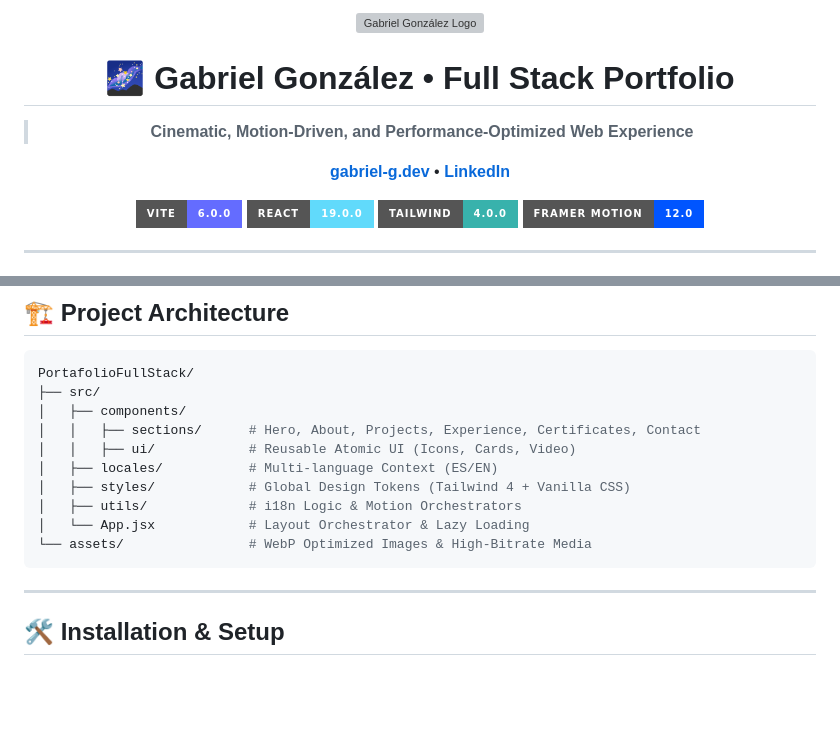
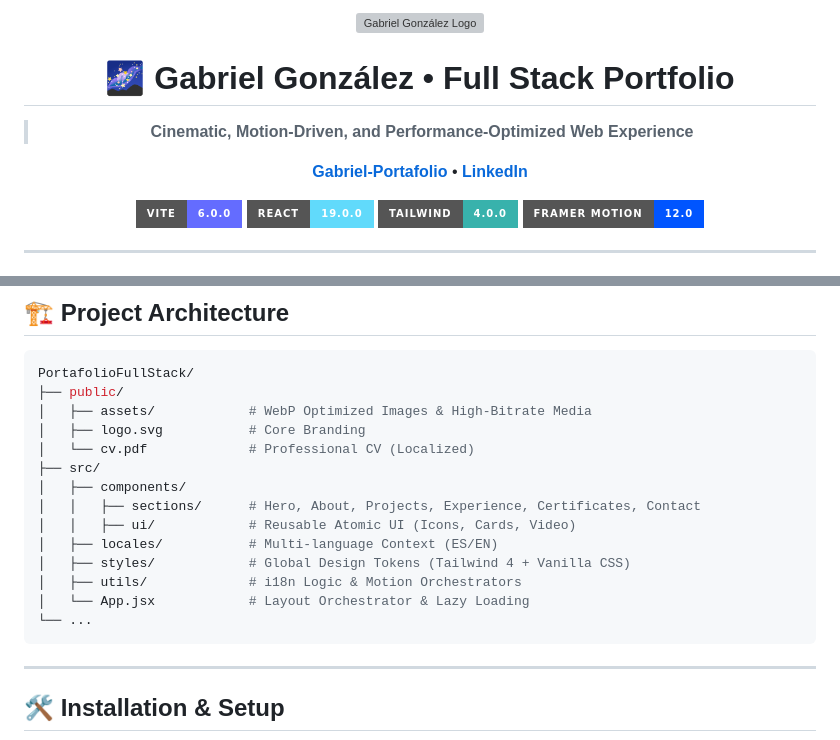
Before and after one commit to GaboInsane6489/PortafolioFullStack, a Markdown page: README.md, 2 parts joined by grey strips. GitHub-like rendering; badges without logos; blank space fills up the shorter version; grey boxes are pictures that could not be loaded.

Commit message:
Docs: fix logo path and architecture tree in README

````diff
--- a/README.md
+++ b/README.md
@@ -5,7 +5,7 @@
 
   > **Cinematic, Motion-Driven, and Performance-Optimized Web Experience**
 
-  [**gabriel-g.dev**](https://gabriel-g.dev) • [**LinkedIn**](https://www.linkedin.com/in/gabriel-alexander-gonzález-garcía-31476636a/)
+  [**Gabriel-Portafolio**](https://portafolio-full-stack-red.vercel.app) • [**LinkedIn**](https://www.linkedin.com/in/gabriel-alexander-gonzález-garcía-31476636a/)
 </div>
 
 <div align="center">
@@ -57,6 +57,10 @@ This is not just a portfolio; it's a **High-Performance "Brutal Glass" Experienc
 
 ```bash
 PortafolioFullStack/
+├── public/
+│   ├── assets/            # WebP Optimized Images & High-Bitrate Media
+│   ├── logo.svg           # Core Branding
+│   └── cv.pdf             # Professional CV (Localized)
 ├── src/
 │   ├── components/
 │   │   ├── sections/      # Hero, About, Projects, Experience, Certificates, Contact
@@ -65,7 +69,7 @@ PortafolioFullStack/
 │   ├── styles/            # Global Design Tokens (Tailwind 4 + Vanilla CSS)
 │   ├── utils/             # i18n Logic & Motion Orchestrators
 │   └── App.jsx            # Layout Orchestrator & Lazy Loading
-└── assets/                # WebP Optimized Images & High-Bitrate Media
+└── ...
 ```
 
 ---
````
Also changed, not shown: other parts of README.md (+1 -1 lines).
